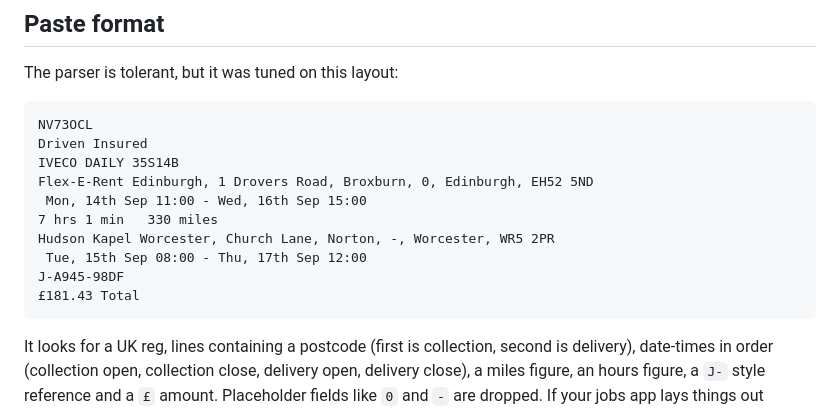
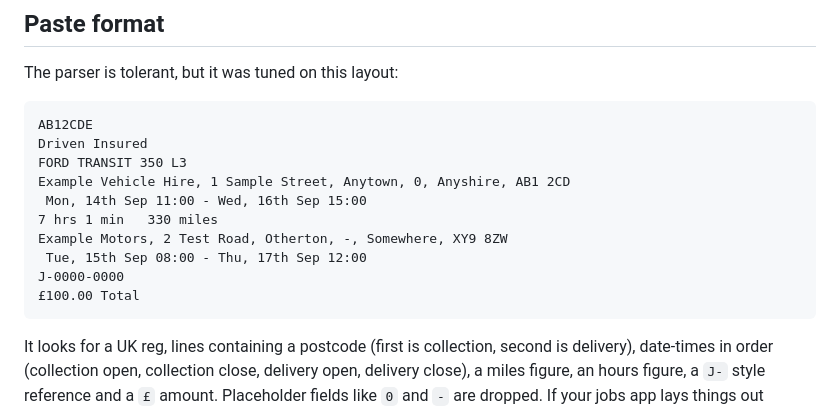
Before and after one commit to voidreapercmxcix/job-planner, a Markdown page: README.md, the part around the change. Drawn GitHub-style.

````diff
--- a/README.md
+++ b/README.md
@@ -49,16 +49,16 @@ Android works fully. iPhone can install it too, but iOS is stricter about web ap
 The parser is tolerant, but it was tuned on this layout:
 
 ```
-NV73OCL
+AB12CDE
 Driven Insured
-IVECO DAILY 35S14B
-Flex-E-Rent Edinburgh, 1 Drovers Road, Broxburn, 0, Edinburgh, EH52 5ND
+FORD TRANSIT 350 L3
+Example Vehicle Hire, 1 Sample Street, Anytown, 0, Anyshire, AB1 2CD
  Mon, 14th Sep 11:00 - Wed, 16th Sep 15:00
 7 hrs 1 min   330 miles
-Hudson Kapel Worcester, Church Lane, Norton, -, Worcester, WR5 2PR
+Example Motors, 2 Test Road, Otherton, -, Somewhere, XY9 8ZW
  Tue, 15th Sep 08:00 - Thu, 17th Sep 12:00
-J-A945-98DF
-£181.43 Total
+J-0000-0000
+£100.00 Total
 ```
 
 It looks for a UK reg, lines containing a postcode (first is collection, second is delivery), date-times in order (collection open, collection close, delivery open, delivery close), a miles figure, an hours figure, a `J-` style reference and a `£` amount. Placeholder fields like `0` and `-` are dropped. If your jobs app lays things out differently, the fields it misses can be typed in.
````
